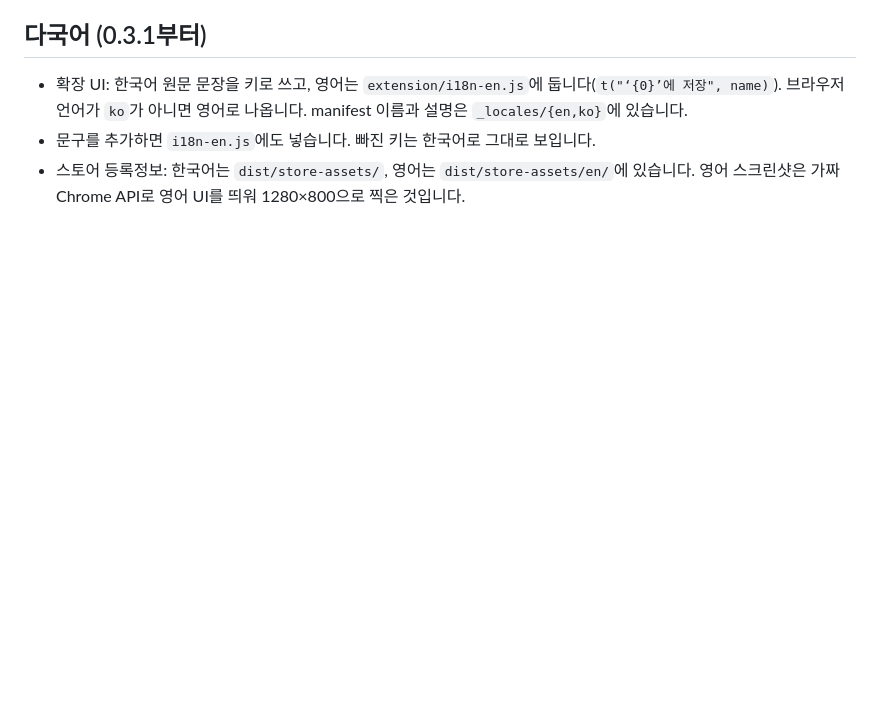
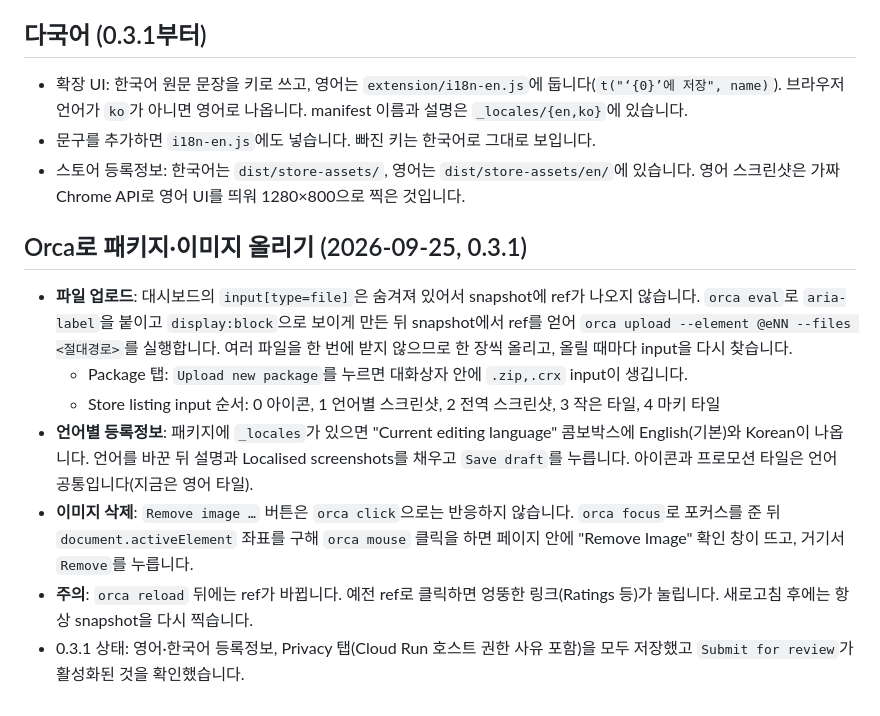
Before and after one commit to tangible-idea/JBO, a Markdown page: docs/release-playbook.md, the part around the change. Rendered like a GitHub page; blank space fills up the shorter version.

Commit message:
Record Orca steps for package and localized listing uploads
Co-Authored-By: Claude Opus 5.5 <noreply@anthropic.com>

```diff
--- a/docs/release-playbook.md
+++ b/docs/release-playbook.md
@@ -133,3 +133,13 @@ API는 zip 업로드와 검토 제출만 합니다. 아래는 대시보드에서
 - 확장 UI: 한국어 원문 문장을 키로 쓰고, 영어는 `extension/i18n-en.js`에 둡니다(`t("‘{0}’에 저장", name)`). 브라우저 언어가 `ko`가 아니면 영어로 나옵니다. manifest 이름과 설명은 `_locales/{en,ko}`에 있습니다.
 - 문구를 추가하면 `i18n-en.js`에도 넣습니다. 빠진 키는 한국어로 그대로 보입니다.
 - 스토어 등록정보: 한국어는 `dist/store-assets/`, 영어는 `dist/store-assets/en/`에 있습니다. 영어 스크린샷은 가짜 Chrome API로 영어 UI를 띄워 1280×800으로 찍은 것입니다.
+
+## Orca로 패키지·이미지 올리기 (2026-09-25, 0.3.1)
+
+- **파일 업로드**: 대시보드의 `input[type=file]`은 숨겨져 있어서 snapshot에 ref가 나오지 않습니다. `orca eval`로 `aria-label`을 붙이고 `display:block`으로 보이게 만든 뒤 snapshot에서 ref를 얻어 `orca upload --element @eNN --files <절대경로>`를 실행합니다. 여러 파일을 한 번에 받지 않으므로 한 장씩 올리고, 올릴 때마다 input을 다시 찾습니다.
+  - Package 탭: `Upload new package`를 누르면 대화상자 안에 `.zip,.crx` input이 생깁니다.
+  - Store listing input 순서: 0 아이콘, 1 언어별 스크린샷, 2 전역 스크린샷, 3 작은 타일, 4 마키 타일
+- **언어별 등록정보**: 패키지에 `_locales`가 있으면 "Current editing language" 콤보박스에 English(기본)와 Korean이 나옵니다. 언어를 바꾼 뒤 설명과 Localised screenshots를 채우고 `Save draft`를 누릅니다. 아이콘과 프로모션 타일은 언어 공통입니다(지금은 영어 타일).
+- **이미지 삭제**: `Remove image …` 버튼은 `orca click`으로는 반응하지 않습니다. `orca focus`로 포커스를 준 뒤 `document.activeElement` 좌표를 구해 `orca mouse` 클릭을 하면 페이지 안에 "Remove Image" 확인 창이 뜨고, 거기서 `Remove`를 누릅니다.
+- **주의**: `orca reload` 뒤에는 ref가 바뀝니다. 예전 ref로 클릭하면 엉뚱한 링크(Ratings 등)가 눌립니다. 새로고침 후에는 항상 snapshot을 다시 찍습니다.
+- 0.3.1 상태: 영어·한국어 등록정보, Privacy 탭(Cloud Run 호스트 권한 사유 포함)을 모두 저장했고 `Submit for review`가 활성화된 것을 확인했습니다.
```
